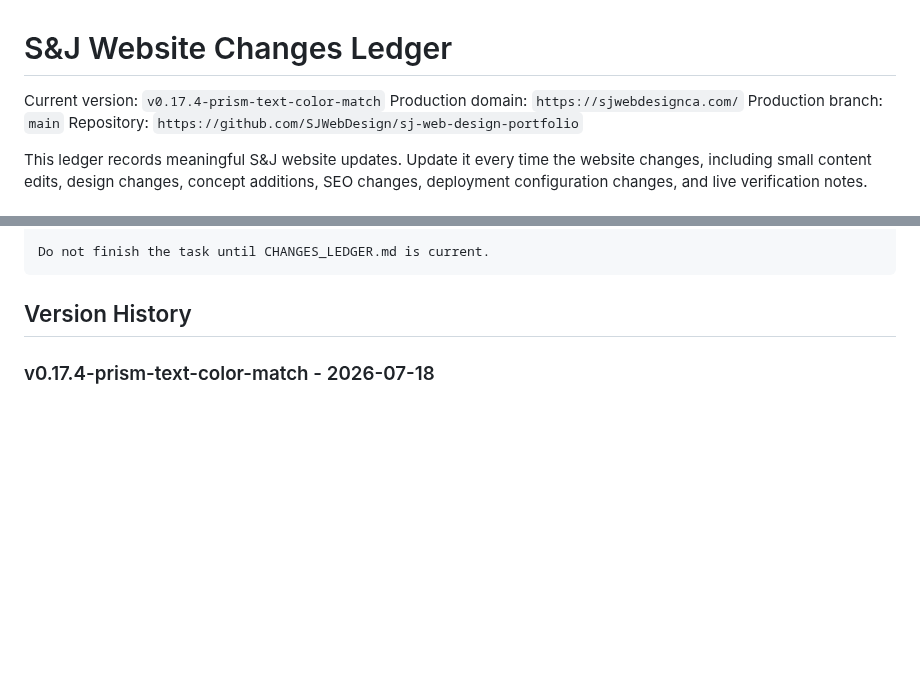
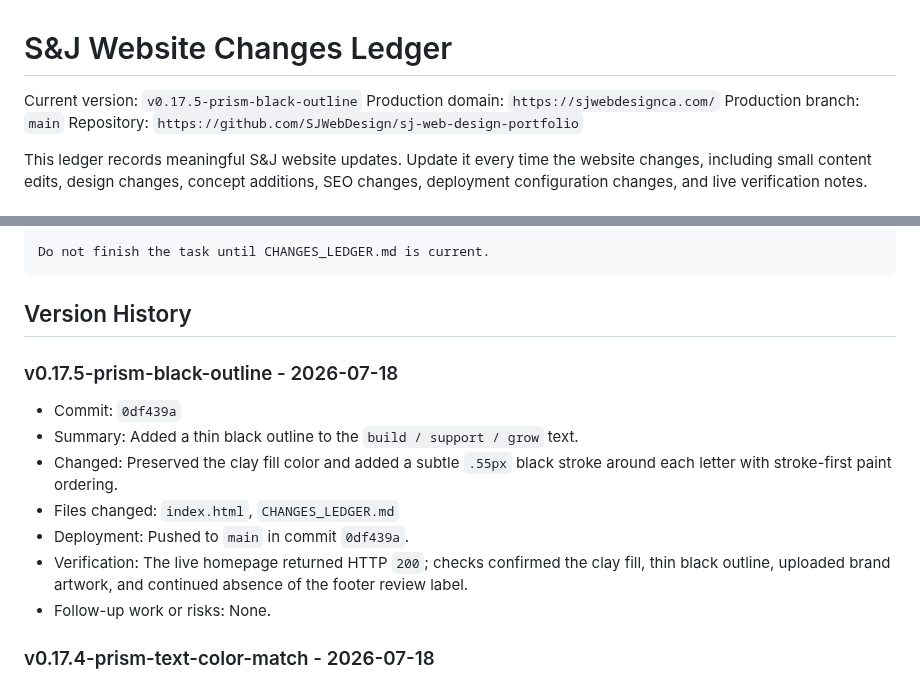
Before and after one commit to SJWebDesign/sj-web-design-portfolio, a Markdown page: CHANGES_LEDGER.md, 2 parts joined by grey strips. Drawn GitHub-style; blank space fills up the shorter version.

Commit message:
Record prism black outline update

````diff
--- a/CHANGES_LEDGER.md
+++ b/CHANGES_LEDGER.md
@@ -1,6 +1,6 @@
 # S&J Website Changes Ledger
 
-Current version: `v0.17.4-prism-text-color-match`
+Current version: `v0.17.5-prism-black-outline`
 Production domain: `https://sjwebdesignca.com/`
 Production branch: `main`
 Repository: `https://github.com/SJWebDesign/sj-web-design-portfolio`
@@ -27,6 +27,16 @@ Do not finish the task until CHANGES_LEDGER.md is current.
 ```
 
 ## Version History
+
+### v0.17.5-prism-black-outline - 2026-07-18
+
+- Commit: `0df439a`
+- Summary: Added a thin black outline to the `build / support / grow` text.
+- Changed: Preserved the clay fill color and added a subtle `.55px` black stroke around each letter with stroke-first paint ordering.
+- Files changed: `index.html`, `CHANGES_LEDGER.md`
+- Deployment: Pushed to `main` in commit `0df439a`.
+- Verification: The live homepage returned HTTP `200`; checks confirmed the clay fill, thin black outline, uploaded brand artwork, and continued absence of the footer review label.
+- Follow-up work or risks: None.
 
 ### v0.17.4-prism-text-color-match - 2026-07-18
 
````
